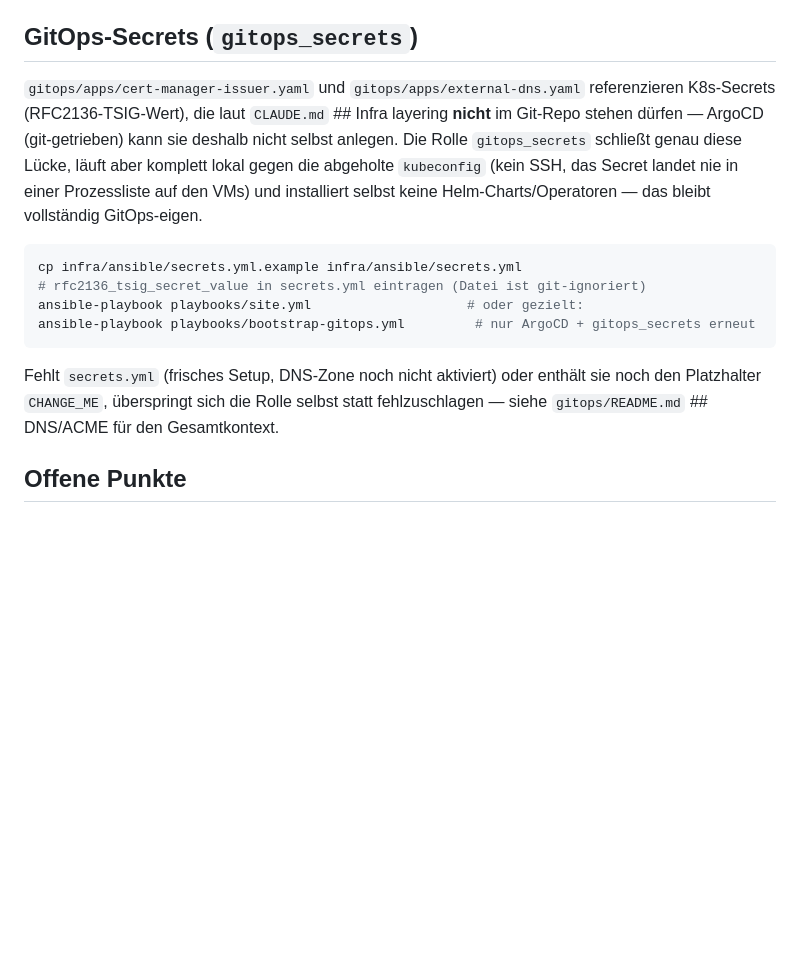
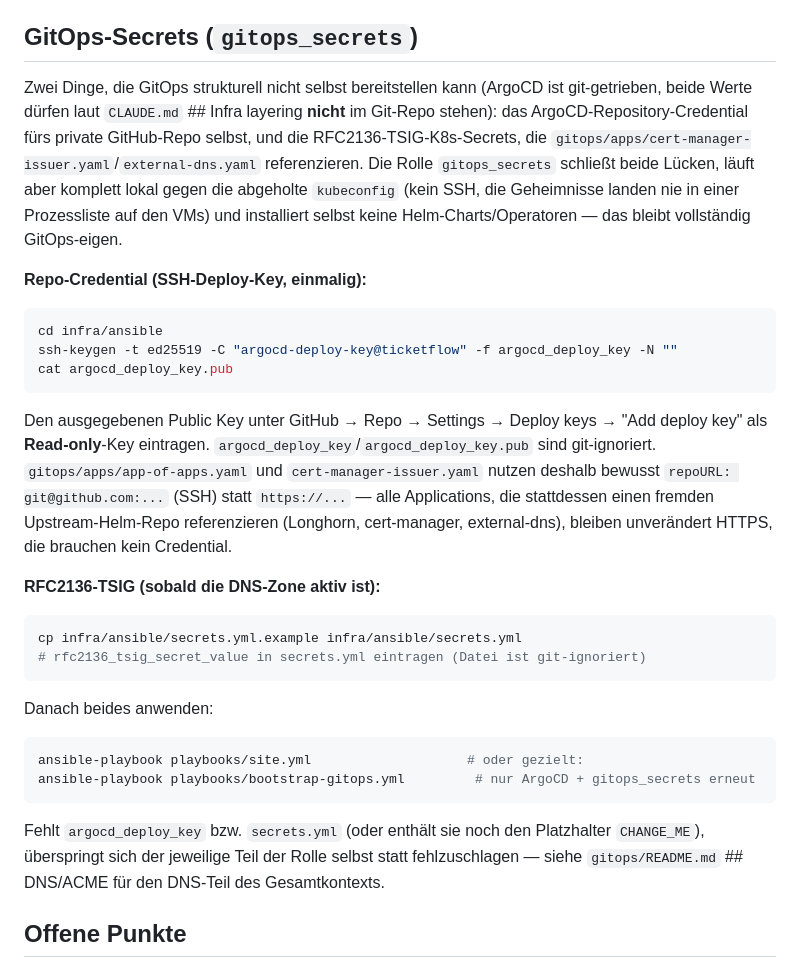
Before and after one commit to Engelhan/DHBWCASCloudNative, a Markdown page: infra/ansible/README.md, the part around the change. Rendered like a GitHub page; blank space fills up the shorter version.

Commit message:
docs: document ArgoCD private-repo deploy key setup

````diff
--- a/infra/ansible/README.md
+++ b/infra/ansible/README.md
@@ -108,23 +108,46 @@ Das ArgoCD-Admin-Passwort wird am Ende des Playbook-Laufs in der Konsolenausgabe
 
 ## GitOps-Secrets (`gitops_secrets`)
 
-`gitops/apps/cert-manager-issuer.yaml` und `gitops/apps/external-dns.yaml` referenzieren
-K8s-Secrets (RFC2136-TSIG-Wert), die laut `CLAUDE.md` ## Infra layering **nicht** im Git-Repo
-stehen dürfen — ArgoCD (git-getrieben) kann sie deshalb nicht selbst anlegen. Die Rolle
-`gitops_secrets` schließt genau diese Lücke, läuft aber komplett lokal gegen die abgeholte
-`kubeconfig` (kein SSH, das Secret landet nie in einer Prozessliste auf den VMs) und installiert
-selbst keine Helm-Charts/Operatoren — das bleibt vollständig GitOps-eigen.
+Zwei Dinge, die GitOps strukturell nicht selbst bereitstellen kann (ArgoCD ist git-getrieben,
+beide Werte dürfen laut `CLAUDE.md` ## Infra layering **nicht** im Git-Repo stehen): das
+ArgoCD-Repository-Credential fürs private GitHub-Repo selbst, und die RFC2136-TSIG-K8s-Secrets,
+die `gitops/apps/cert-manager-issuer.yaml`/`external-dns.yaml` referenzieren. Die Rolle
+`gitops_secrets` schließt beide Lücken, läuft aber komplett lokal gegen die abgeholte
+`kubeconfig` (kein SSH, die Geheimnisse landen nie in einer Prozessliste auf den VMs) und
+installiert selbst keine Helm-Charts/Operatoren — das bleibt vollständig GitOps-eigen.
+
+**Repo-Credential (SSH-Deploy-Key, einmalig):**
+
+```bash
+cd infra/ansible
+ssh-keygen -t ed25519 -C "argocd-deploy-key@ticketflow" -f argocd_deploy_key -N ""
+cat argocd_deploy_key.pub
+```
+
+Den ausgegebenen Public Key unter GitHub → Repo → Settings → Deploy keys → "Add deploy key" als
+**Read-only**-Key eintragen. `argocd_deploy_key`/`argocd_deploy_key.pub` sind git-ignoriert.
+`gitops/apps/app-of-apps.yaml` und `cert-manager-issuer.yaml` nutzen deshalb bewusst
+`repoURL: git@github.com:...` (SSH) statt `https://...` — alle Applications, die stattdessen
+einen fremden Upstream-Helm-Repo referenzieren (Longhorn, cert-manager, external-dns), bleiben
+unverändert HTTPS, die brauchen kein Credential.
+
+**RFC2136-TSIG (sobald die DNS-Zone aktiv ist):**
 
 ```bash
 cp infra/ansible/secrets.yml.example infra/ansible/secrets.yml
 # rfc2136_tsig_secret_value in secrets.yml eintragen (Datei ist git-ignoriert)
+```
+
+Danach beides anwenden:
+
+```bash
 ansible-playbook playbooks/site.yml                    # oder gezielt:
 ansible-playbook playbooks/bootstrap-gitops.yml         # nur ArgoCD + gitops_secrets erneut
 ```
 
-Fehlt `secrets.yml` (frisches Setup, DNS-Zone noch nicht aktiviert) oder enthält sie noch den
-Platzhalter `CHANGE_ME`, überspringt sich die Rolle selbst statt fehlzuschlagen — siehe
-`gitops/README.md` ## DNS/ACME für den Gesamtkontext.
+Fehlt `argocd_deploy_key` bzw. `secrets.yml` (oder enthält sie noch den Platzhalter
+`CHANGE_ME`), überspringt sich der jeweilige Teil der Rolle selbst statt fehlzuschlagen — siehe
+`gitops/README.md` ## DNS/ACME für den DNS-Teil des Gesamtkontexts.
 
 ## Offene Punkte
 
````
Also changed, not shown: CLAUDE.md (+18 -12 lines), gitops/README.md (+12 -0 lines).
